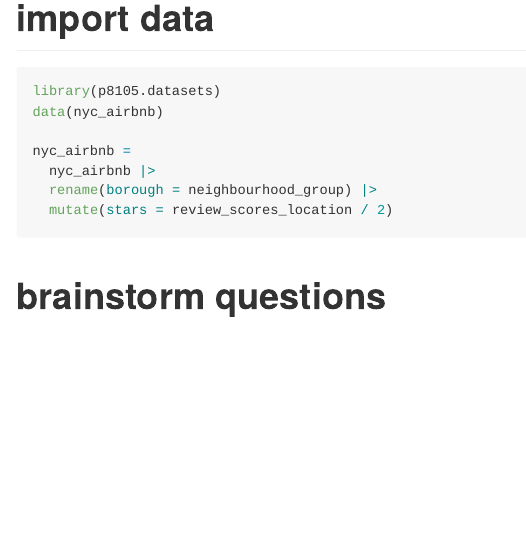
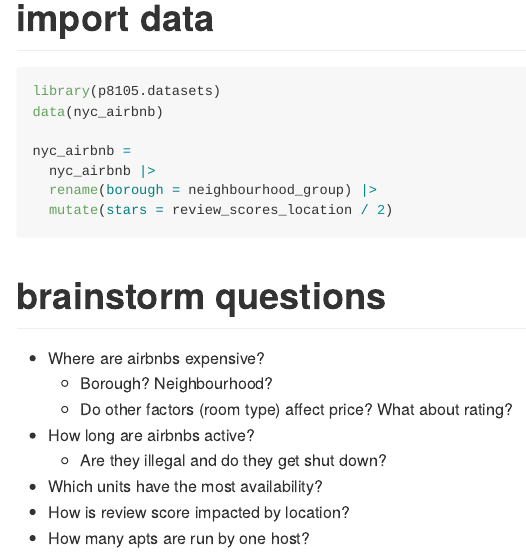
Before and after one commit to ml5018/case_study, an R Markdown document (case_study.Rmd): the page in a window 1100 px wide, from 690 px down. Rendered offline with R 4.5, knitr and Pandoc, with nearby package versions; the code chunks are not run, so their results and figures are left out.

Commit message:
some brainstorm questions

````diff
--- a/case_study.Rmd
+++ b/case_study.Rmd
@@ -43,3 +43,12 @@ nyc_airbnb =
 ```
 
 # brainstorm questions
+
+* Where are airbnbs expensive?
+  - Borough? Neighbourhood?
+  - Do other factors (room type) affect price? What about rating?
+* How long are airbnbs active?
+  - Are they illegal and do they get shut down?
+* Which units have the most availability?
+* How is review score impacted by location?
+* How many apts are run by one host?
````
